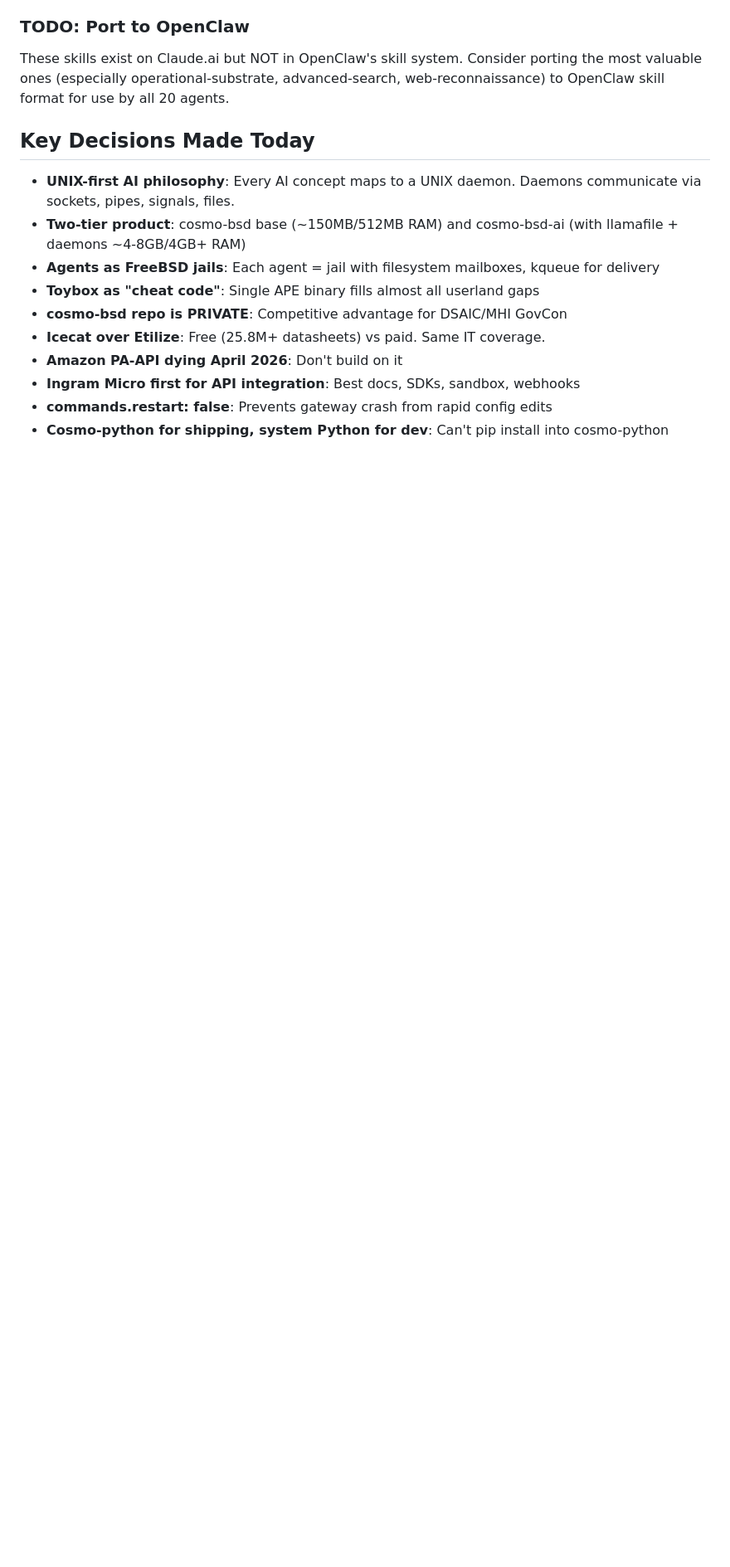
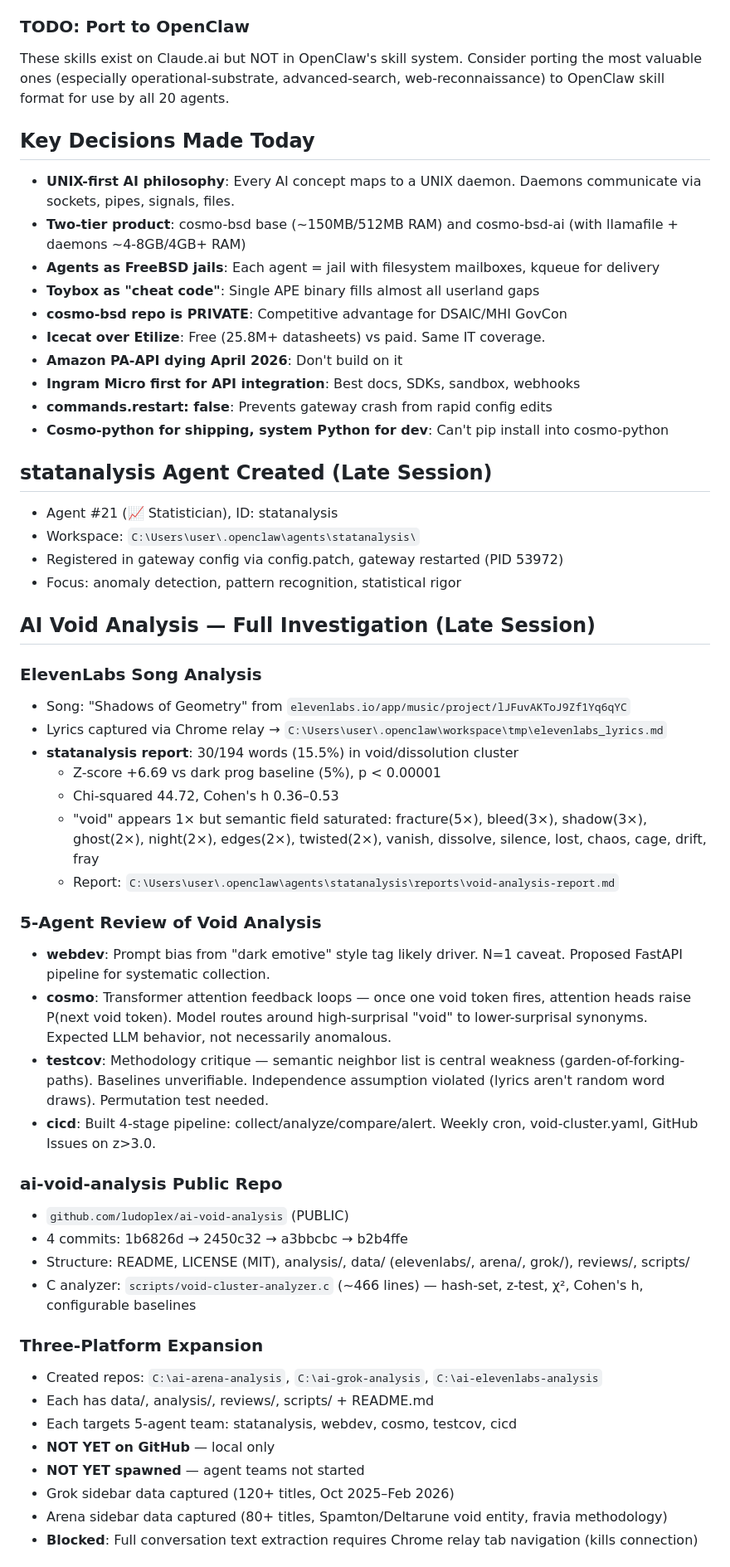
Before and after one commit to ludoplex/openclaw-deploy-template, a Markdown page: memory/2026-02-04.md, the part around one of its changes. Shown at 83% size. GitHub-like rendering; blank space fills up the shorter version.

Commit message:
memory flush: 2026-02-04 late session - void analysis, statanalysis agent, skill port status, identity continuity

```diff
--- a/memory/2026-02-04.md
+++ b/memory/2026-02-04.md
@@ -134,3 +134,43 @@ These skills exist on Claude.ai but NOT in OpenClaw's skill system. Consider por
 - **Ingram Micro first for API integration**: Best docs, SDKs, sandbox, webhooks
 - **commands.restart: false**: Prevents gateway crash from rapid config edits
 - **Cosmo-python for shipping, system Python for dev**: Can't pip install into cosmo-python
+
+## statanalysis Agent Created (Late Session)
+- Agent #21 (📈 Statistician), ID: statanalysis
+- Workspace: `C:\Users\user\.openclaw\agents\statanalysis\`
+- Registered in gateway config via config.patch, gateway restarted (PID 53972)
+- Focus: anomaly detection, pattern recognition, statistical rigor
+
+## AI Void Analysis — Full Investigation (Late Session)
+
+### ElevenLabs Song Analysis
+- Song: "Shadows of Geometry" from `elevenlabs.io/app/music/project/lJFuvAKToJ9Zf1Yq6qYC`
+- Lyrics captured via Chrome relay → `C:\Users\user\.openclaw\workspace\tmp\elevenlabs_lyrics.md`
+- **statanalysis report**: 30/194 words (15.5%) in void/dissolution cluster
+  - Z-score +6.69 vs dark prog baseline (5%), p < 0.00001
+  - Chi-squared 44.72, Cohen's h 0.36–0.53
+  - "void" appears 1× but semantic field saturated: fracture(5×), bleed(3×), shadow(3×), ghost(2×), night(2×), edges(2×), twisted(2×), vanish, dissolve, silence, lost, chaos, cage, drift, fray
+  - Report: `C:\Users\user\.openclaw\agents\statanalysis\reports\void-analysis-report.md`
+
+### 5-Agent Review of Void Analysis
+- **webdev**: Prompt bias from "dark emotive" style tag likely driver. N=1 caveat. Proposed FastAPI pipeline for systematic collection.
+- **cosmo**: Transformer attention feedback loops — once one void token fires, attention heads raise P(next void token). Model routes around high-surprisal "void" to lower-surprisal synonyms. Expected LLM behavior, not necessarily anomalous.
+- **testcov**: Methodology critique — semantic neighbor list is central weakness (garden-of-forking-paths). Baselines unverifiable. Independence assumption violated (lyrics aren't random word draws). Permutation test needed.
+- **cicd**: Built 4-stage pipeline: collect/analyze/compare/alert. Weekly cron, void-cluster.yaml, GitHub Issues on z>3.0.
+
+### ai-void-analysis Public Repo
+- `github.com/ludoplex/ai-void-analysis` (PUBLIC)
+- 4 commits: 1b6826d → 2450c32 → a3bbcbc → b2b4ffe
+- Structure: README, LICENSE (MIT), analysis/, data/ (elevenlabs/, arena/, grok/), reviews/, scripts/
+- C analyzer: `scripts/void-cluster-analyzer.c` (~466 lines) — hash-set, z-test, χ², Cohen's h, configurable baselines
+
+### Three-Platform Expansion
+- Created repos: `C:\ai-arena-analysis`, `C:\ai-grok-analysis`, `C:\ai-elevenlabs-analysis`
+- Each has data/, analysis/, reviews/, scripts/ + README.md
+- Each targets 5-agent team: statanalysis, webdev, cosmo, testcov, cicd
+- **NOT YET on GitHub** — local only
+- **NOT YET spawned** — agent teams not started
+- Grok sidebar data captured (120+ titles, Oct 2025–Feb 2026)
+- Arena sidebar data captured (80+ titles, Spamton/Deltarune void entity, fravia methodology)
+- **Blocked**: Full conversation text extraction requires Chrome relay tab navigation (kills connection)
+
```
Also changed, not shown: other parts of memory/2026-02-04.md (+22 -0 lines), MEMORY.md (+2 -1 lines).
